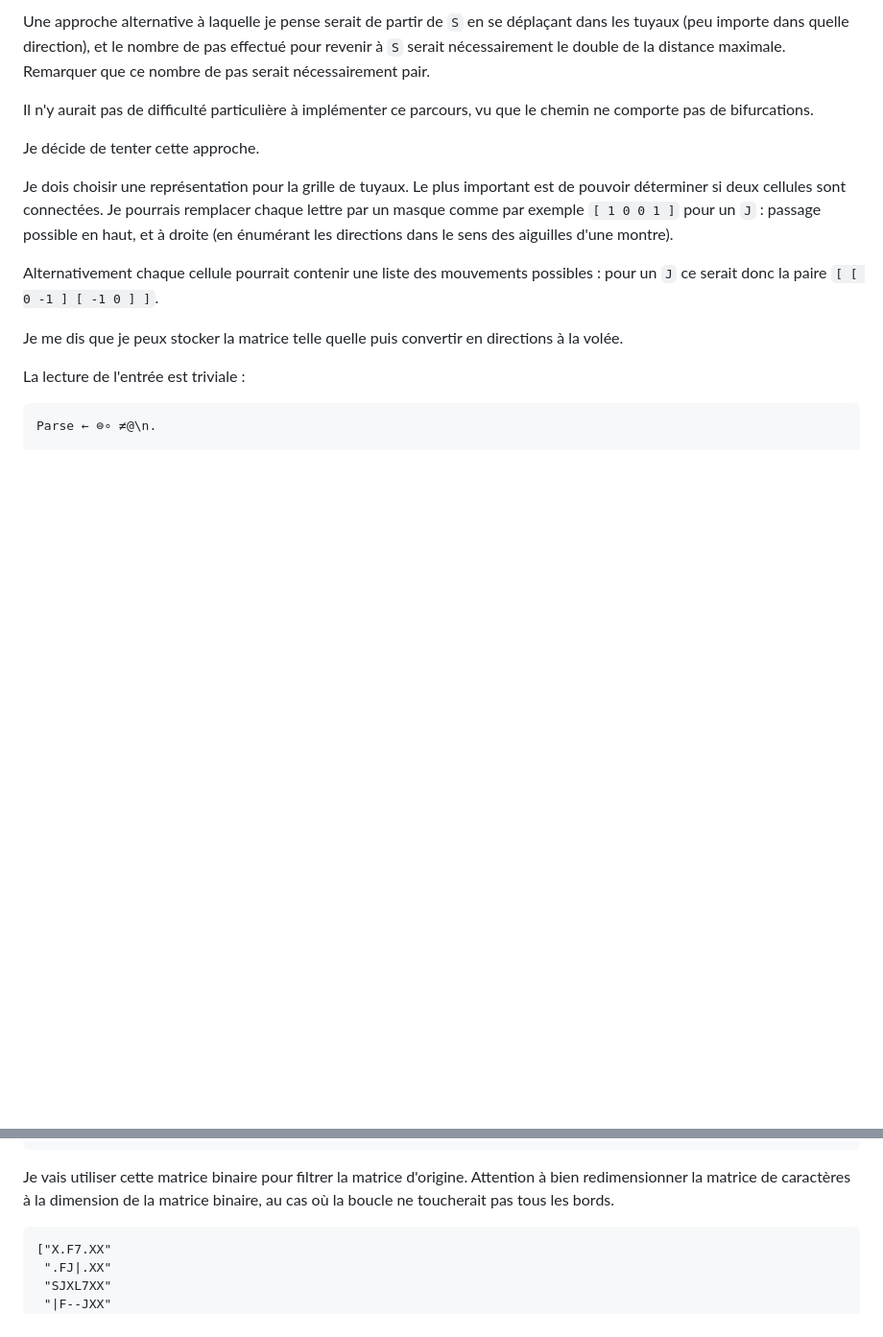
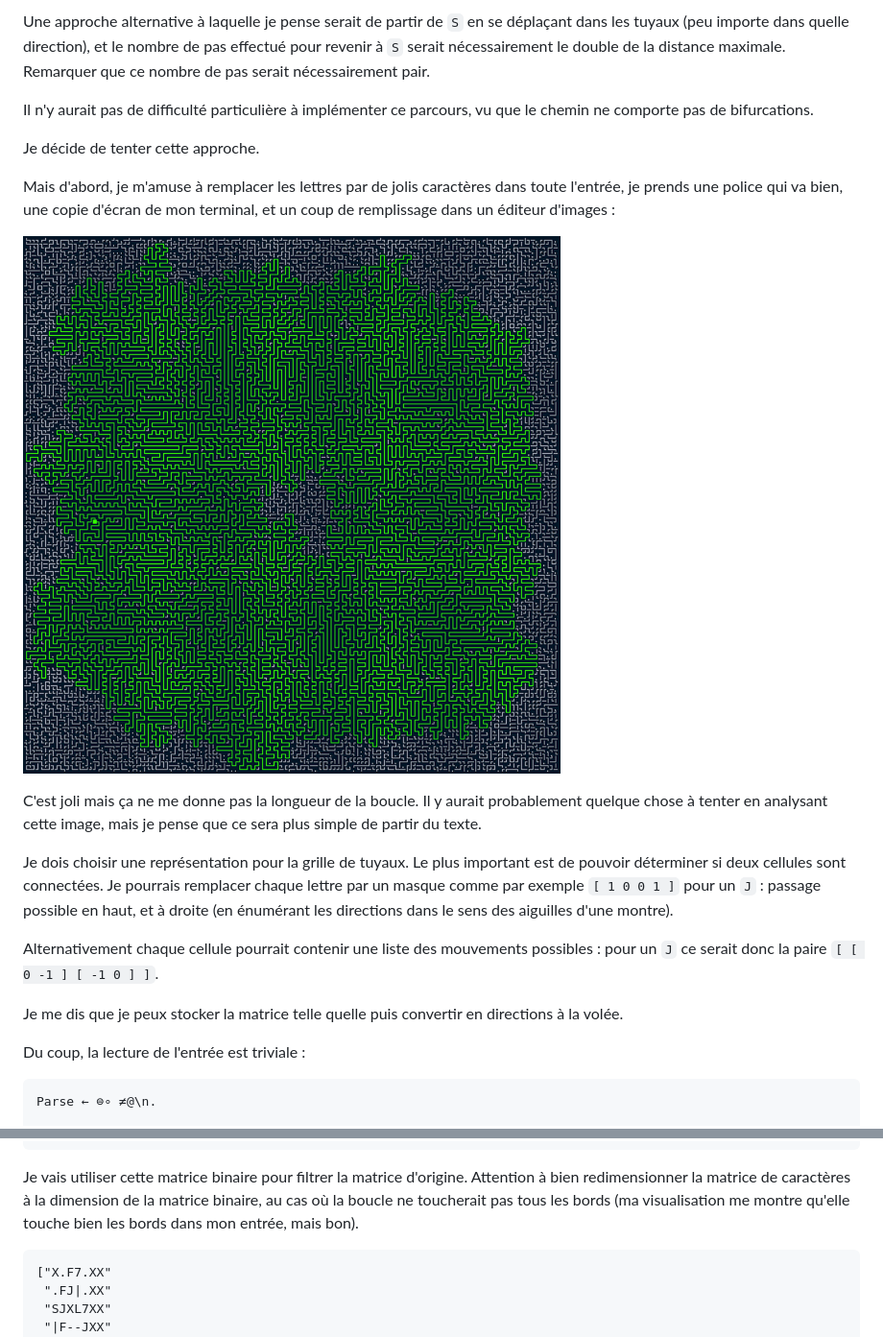
Before and after one commit to jonathanperret/aoc2023, a Markdown page: docs/blog/Jour 10.md, 2 parts joined by grey strips. Shown: that part at 96% size. Drawn GitHub-style; pictures changed too: docs/blog/day10a.png (added); blank space fills up the shorter version.

Commit message:
day 10 add viz

````diff
--- a/docs/blog/Jour 10.md
+++ b/docs/blog/Jour 10.md
@@ -52,13 +52,19 @@ Il n'y aurait pas de difficulté particulière à implémenter ce parcours, vu q
 
 Je décide de tenter cette approche.
 
+Mais d'abord, je m'amuse à remplacer les lettres par de jolis caractères dans toute l'entrée, je prends une police qui va bien, une copie d'écran de mon terminal, et un coup de remplissage dans un éditeur d'images :
+
+![](day10a.png)
+
+C'est joli mais ça ne me donne pas la longueur de la boucle. Il y aurait probablement quelque chose à tenter en analysant cette image, mais je pense que ce sera plus simple de partir du texte.
+
 Je dois choisir une représentation pour la grille de tuyaux. Le plus important est de pouvoir déterminer si deux cellules sont connectées. Je pourrais remplacer chaque lettre par un masque comme par exemple `[ 1 0 0 1 ]` pour un `J` : passage possible en haut, et à droite (en énumérant les directions dans le sens des aiguilles d'une montre).
 
 Alternativement chaque cellule pourrait contenir une liste des mouvements possibles : pour un `J` ce serait donc la paire `[ [ 0 -1 ] [ -1 0 ] ]`.
 
 Je me dis que je peux stocker la matrice telle quelle puis convertir en directions à la volée.
 
-La lecture de l'entrée est triviale :
+Du coup, la lecture de l'entrée est triviale :
 
 ```
 Parse ← ⊜∘ ≠@\n.
@@ -368,7 +380,7 @@ Par exemple :
 °⊚
 ```
 
-Je vais utiliser cette matrice binaire pour filtrer la matrice d'origine. Attention à bien redimensionner la matrice de caractères à la dimension de la matrice binaire, au cas où la boucle ne toucherait pas tous les bords.
+Je vais utiliser cette matrice binaire pour filtrer la matrice d'origine. Attention à bien redimensionner la matrice de caractères à la dimension de la matrice binaire, au cas où la boucle ne toucherait pas tous les bords (ma visualisation me montre qu'elle touche bien les bords dans mon entrée, mais bon).
 
 ```
 ["X.F7.XX"
````
Also changed, not shown: other parts of docs/blog/Jour 10.md (+6 -1 lines), day10.png (deleted), docs/blog/day10b.png (added).
